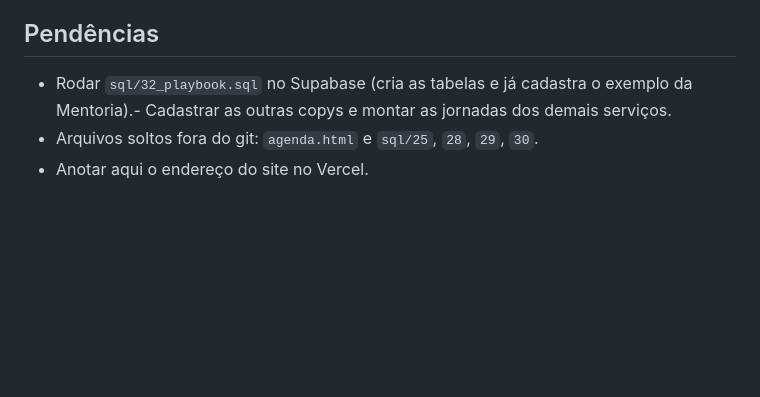
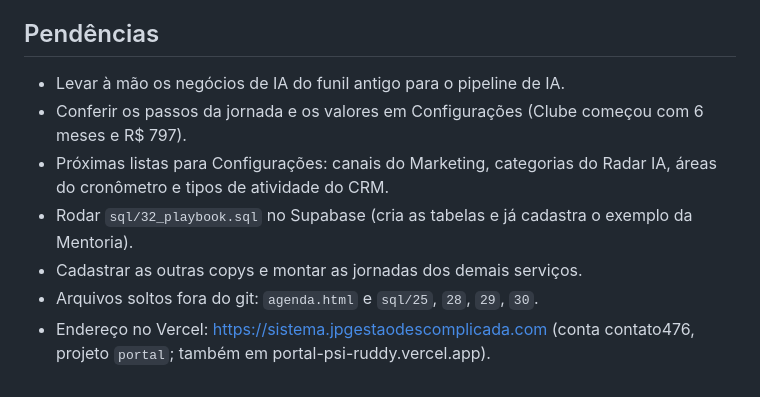
Before and after one commit to contato476/Portal, a Markdown page: claude.md, the part around one of its changes. GitHub-like rendering; blank space fills up the shorter version.

```diff
--- a/claude.md
+++ b/claude.md
@@ -52,4 +65,8 @@ O Playbook não guarda dados pessoais: só textos de mensagens e links. Os dados
 ## Pendências
-- Rodar `sql/32_playbook.sql` no Supabase (cria as tabelas e já cadastra o exemplo da Mentoria).- Cadastrar as outras copys e montar as jornadas dos demais serviços.
+- Levar à mão os negócios de IA do funil antigo para o pipeline de IA.
+- Conferir os passos da jornada e os valores em Configurações (Clube começou com 6 meses e R$ 797).
+- Próximas listas para Configurações: canais do Marketing, categorias do Radar IA, áreas do cronômetro e tipos de atividade do CRM.
+- Rodar `sql/32_playbook.sql` no Supabase (cria as tabelas e já cadastra o exemplo da Mentoria).
+- Cadastrar as outras copys e montar as jornadas dos demais serviços.
 - Arquivos soltos fora do git: `agenda.html` e `sql/25`, `28`, `29`, `30`.
-- Anotar aqui o endereço do site no Vercel.
+- Endereço no Vercel: https://sistema.jpgestaodescomplicada.com (conta contato476, projeto `portal`; também em portal-psi-ruddy.vercel.app).
```
Also changed, not shown: other parts of claude.md (+13 -0 lines).
